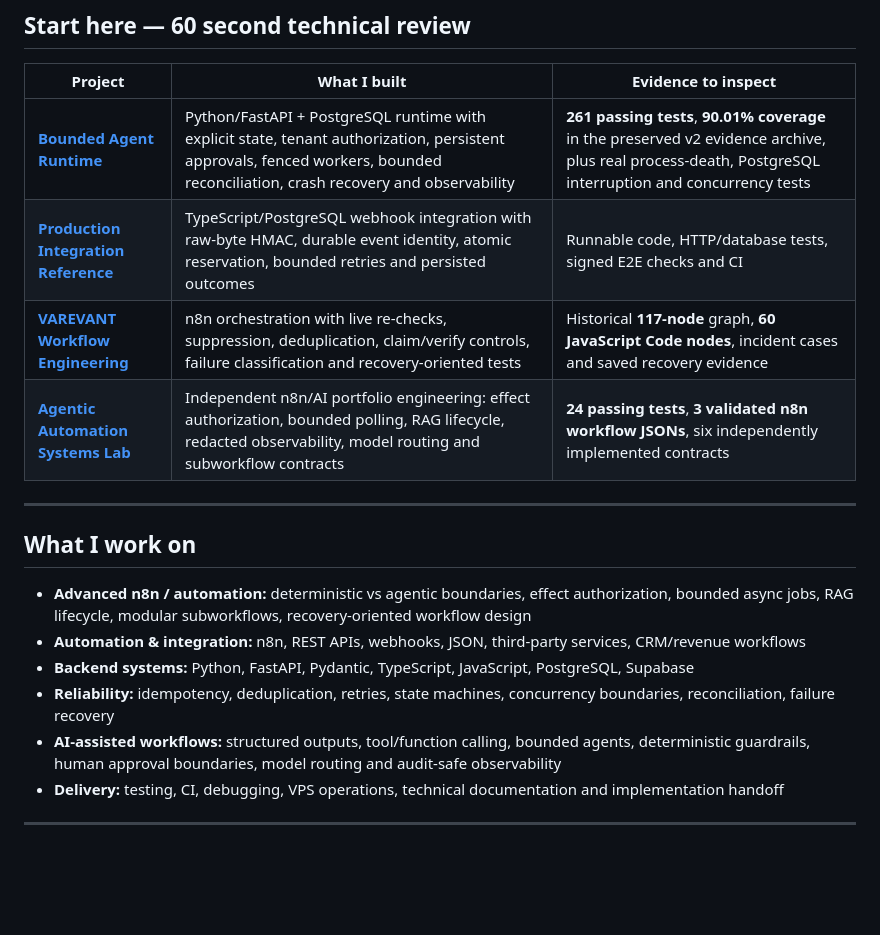
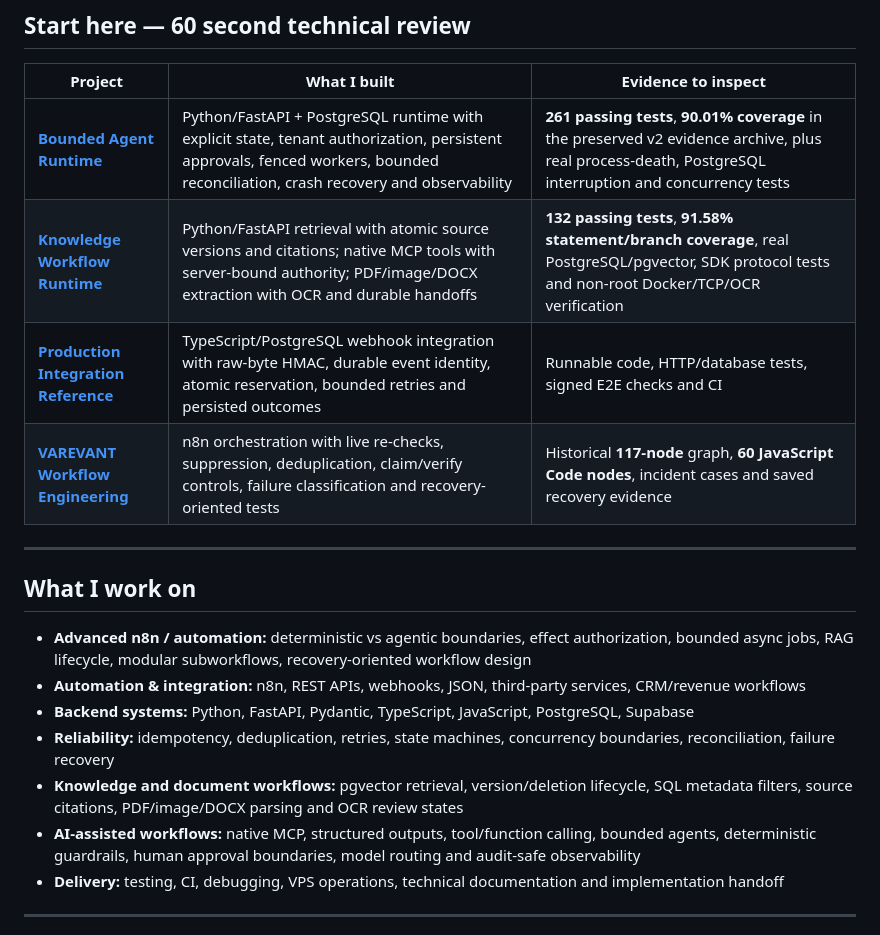
Before and after one commit to naraya07pedro-spec/naraya07pedro-spec, a Markdown page: README.md, the part around one of its changes. Drawn GitHub-style; blank space fills up the shorter version.

```diff
--- a/README.md
+++ b/README.md
@@ -13,9 +13,9 @@ I build automation and backend systems around the parts that usually break once
 | Project | What I built | Evidence to inspect |
 |---|---|---|
 | **[Bounded Agent Runtime](https://github.com/naraya07pedro-spec/agent-runtime-python)** | Python/FastAPI + PostgreSQL runtime with explicit state, tenant authorization, persistent approvals, fenced workers, bounded reconciliation, crash recovery and observability | **261 passing tests**, **90.01% coverage** in the preserved v2 evidence archive, plus real process-death, PostgreSQL interruption and concurrency tests |
+| **[Knowledge Workflow Runtime](https://github.com/naraya07pedro-spec/varevant.com/tree/main/examples/agentic-systems-lab/knowledge-runtime)** | Python/FastAPI retrieval with atomic source versions and citations; native MCP tools with server-bound authority; PDF/image/DOCX extraction with OCR and durable handoffs | **132 passing tests**, **91.58% statement/branch coverage**, real PostgreSQL/pgvector, SDK protocol tests and non-root Docker/TCP/OCR verification |
 | **[Production Integration Reference](https://github.com/naraya07pedro-spec/production-integration-reference)** | TypeScript/PostgreSQL webhook integration with raw-byte HMAC, durable event identity, atomic reservation, bounded retries and persisted outcomes | Runnable code, HTTP/database tests, signed E2E checks and CI |
 | **[VAREVANT Workflow Engineering](https://github.com/naraya07pedro-spec/varevant.com/tree/main/n8n)** | n8n orchestration with live re-checks, suppression, deduplication, claim/verify controls, failure classification and recovery-oriented tests | Historical **117-node** graph, **60 JavaScript Code nodes**, incident cases and saved recovery evidence |
-| **[Agentic Automation Systems Lab](https://github.com/naraya07pedro-spec/varevant.com/tree/main/examples/agentic-systems-lab)** | Independent n8n/AI portfolio engineering: effect authorization, bounded polling, RAG lifecycle, redacted observability, model routing and subworkflow contracts | **24 passing tests**, **3 validated n8n workflow JSONs**, six independently implemented contracts |
 
 ---
 
@@ -25,7 +25,8 @@ I build automation and backend systems around the parts that usually break once
 - **Automation & integration:** n8n, REST APIs, webhooks, JSON, third-party services, CRM/revenue workflows
 - **Backend systems:** Python, FastAPI, Pydantic, TypeScript, JavaScript, PostgreSQL, Supabase
 - **Reliability:** idempotency, deduplication, retries, state machines, concurrency boundaries, reconciliation, failure recovery
-- **AI-assisted workflows:** structured outputs, tool/function calling, bounded agents, deterministic guardrails, human approval boundaries, model routing and audit-safe observability
+- **Knowledge and document workflows:** pgvector retrieval, version/deletion lifecycle, SQL metadata filters, source citations, PDF/image/DOCX parsing and OCR review states
+- **AI-assisted workflows:** native MCP, structured outputs, tool/function calling, bounded agents, deterministic guardrails, human approval boundaries, model routing and audit-safe observability
 - **Delivery:** testing, CI, debugging, VPS operations, technical documentation and implementation handoff
 
 ---
```
Also changed, not shown: other parts of README.md (+15 -18 lines).
